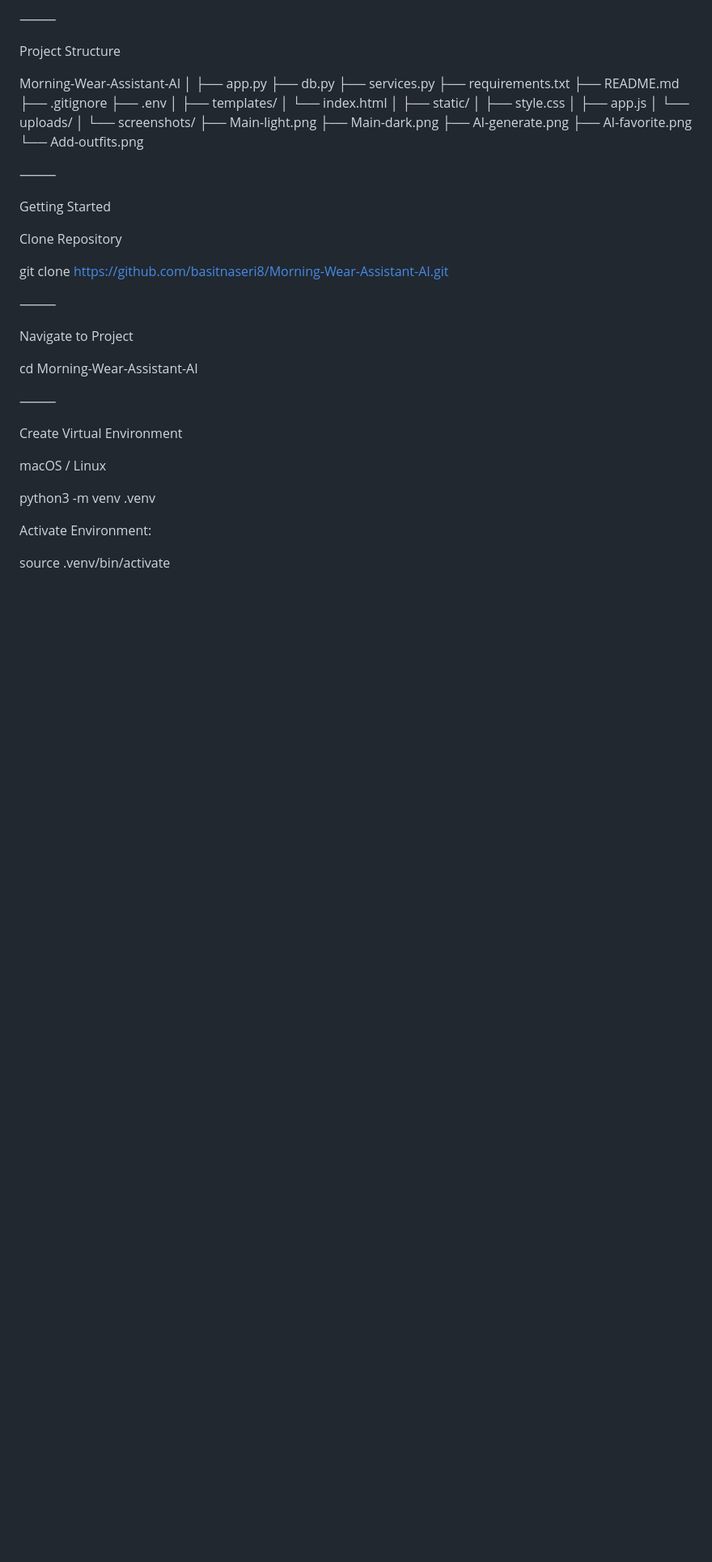
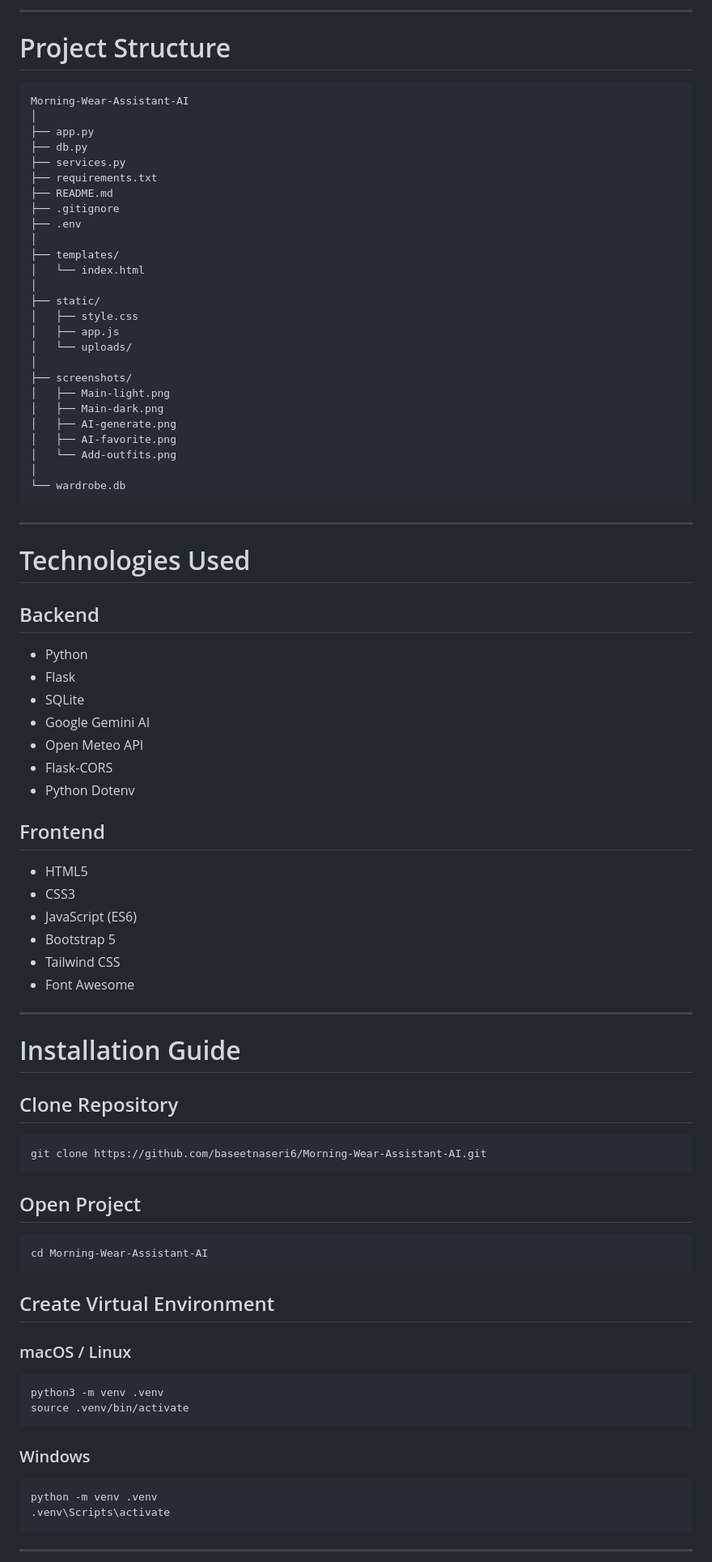
Before and after one commit to baseetnaseri6/Morning-Wear-Assistant-AI, a Markdown page: README.md, the part around one of its changes. Shown at 81% size. GitHub-like rendering; blank space fills up the shorter version.

````diff
--- a/README.md
+++ b/README.md
@@ -120,8 +109,9 @@ Add Clothing Items
 
-⸻
+---
 
-Project Structure
+# Project Structure
 
+```text
 Morning-Wear-Assistant-AI
 │
 ├── app.py
@@ -140,36 +130,70 @@ Morning-Wear-Assistant-AI
 │   ├── app.js
 │   └── uploads/
 │
-└── screenshots/
-    ├── Main-light.png
-    ├── Main-dark.png
-    ├── AI-generate.png
-    ├── AI-favorite.png
-    └── Add-outfits.png
+├── screenshots/
+│   ├── Main-light.png
+│   ├── Main-dark.png
+│   ├── AI-generate.png
+│   ├── AI-favorite.png
+│   └── Add-outfits.png
+│
+└── wardrobe.db
+```
 
-⸻
+---
 
-Getting Started
+#  Technologies Used
 
-Clone Repository
+## Backend
 
-git clone https://github.com/basitnaseri8/Morning-Wear-Assistant-AI.git
+* Python
+* Flask
+* SQLite
+* Google Gemini AI
+* Open Meteo API
+* Flask-CORS
+* Python Dotenv
 
-⸻
+## Frontend
 
-Navigate to Project
+* HTML5
+* CSS3
+* JavaScript (ES6)
+* Bootstrap 5
+* Tailwind CSS
+* Font Awesome
 
+---
+
+#  Installation Guide
+
+## Clone Repository
+
+```bash
+git clone https://github.com/baseetnaseri6/Morning-Wear-Assistant-AI.git
+```
+
+## Open Project
+
+```bash
 cd Morning-Wear-Assistant-AI
+```
 
-⸻
+## Create Virtual Environment
 
-Create Virtual Environment
+### macOS / Linux
 
-macOS / Linux
+```bash
+python3 -m venv .venv
+source .venv/bin/activate
+```
 
-python3 -m venv .venv
+### Windows
 
-Activate Environment:
+```bash
+python -m venv .venv
+.venv\Scripts\activate
+```
 
-source .venv/bin/activate
+---
 
````
Also changed, not shown: other parts of README.md (+142 -211 lines).
